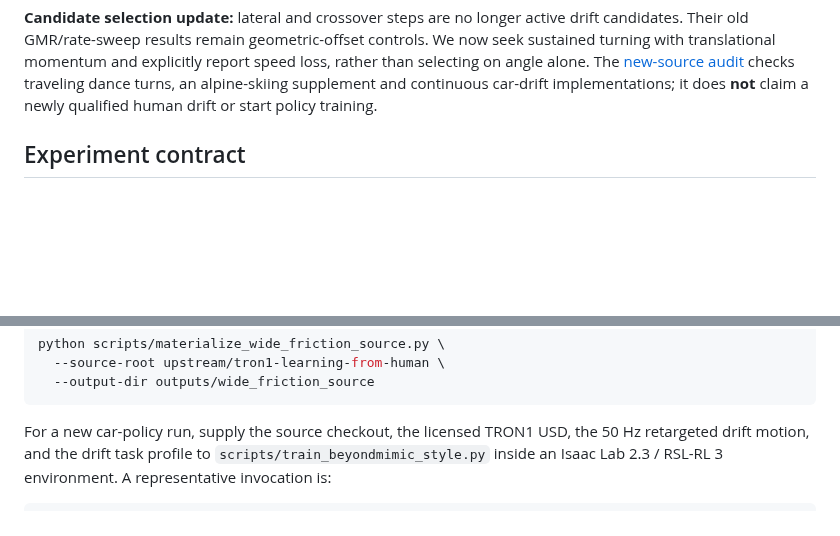
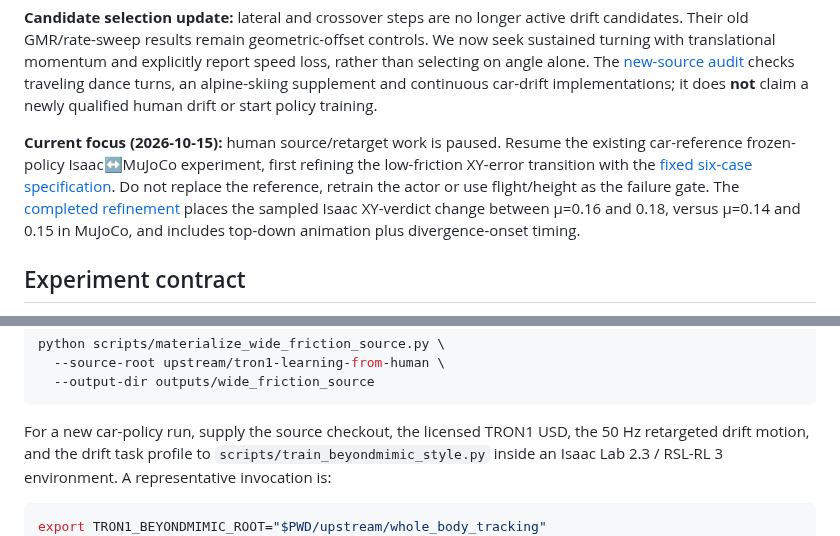
Before and after one commit to Shukashuki/tron1-sliding-analysis, a Markdown page: README.md, 2 parts joined by grey strips. GitHub-like rendering; blank space fills up the shorter version.

Commit message:
Refine frozen car-policy sim2sim XY transition with native-clock onsets

````diff
--- a/README.md
+++ b/README.md
@@ -13,6 +13,15 @@ speed loss, rather than selecting on angle alone. The
 [new-source audit](results/2026-10-14-drift-candidate-search.md) checks traveling
 dance turns, an alpine-skiing supplement and continuous car-drift implementations;
 it does **not** claim a newly qualified human drift or start policy training.
+
+**Current focus (2026-10-15):** human source/retarget work is paused. Resume the
+existing car-reference frozen-policy Isaac↔MuJoCo experiment, first refining the
+low-friction XY-error transition with the
+[fixed six-case specification](config/car_boundary_refinement.json). Do not
+replace the reference, retrain the actor or use flight/height as the failure gate.
+The [completed refinement](results/2026-10-15-car-sim2sim-boundary.md) places
+the sampled Isaac XY-verdict change between µ=0.16 and 0.18, versus µ=0.14 and
+0.15 in MuJoCo, and includes top-down animation plus divergence-onset timing.
 
 ## Experiment contract
 
@@ -306,6 +315,7 @@ the 50 Hz retargeted drift motion, and the drift task profile to
 environment. A representative invocation is:
 
 ```bash
+export TRON1_BEYONDMIMIC_ROOT="$PWD/upstream/whole_body_tracking"
 python scripts/train_beyondmimic_style.py \
   --source-root /path/to/tron1-learning-from-human \
   --motion-file /path/to/drift/motion.npz \
````
Also changed, not shown: results/2026-10-15-car-sim2sim-boundary.md (added, +111 -0 lines), results/car_bm_dr_refine_seed42/topdown.png (added), results/car_bm_dr_refine_seed42/xy_error_time.png (added), 10 other files.
